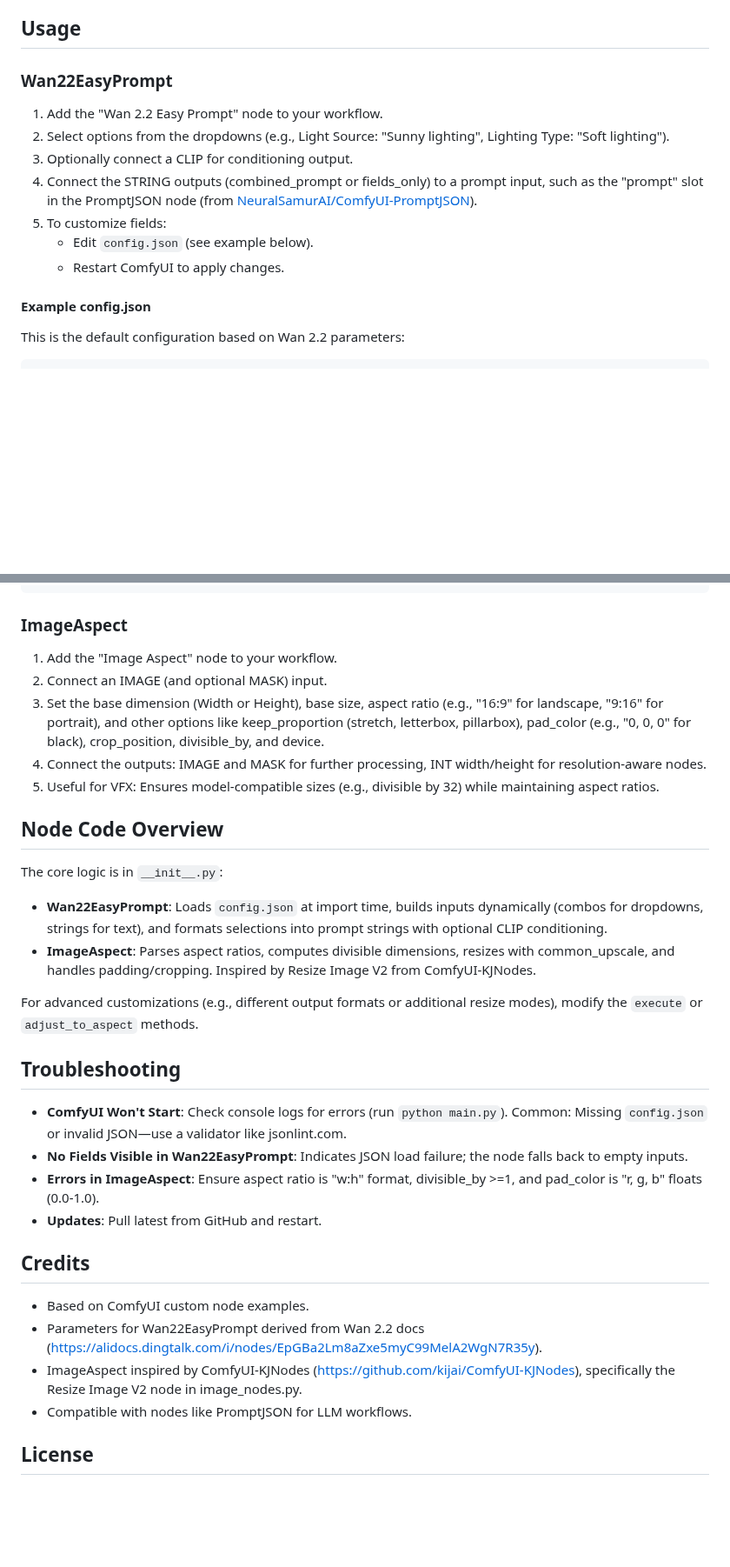
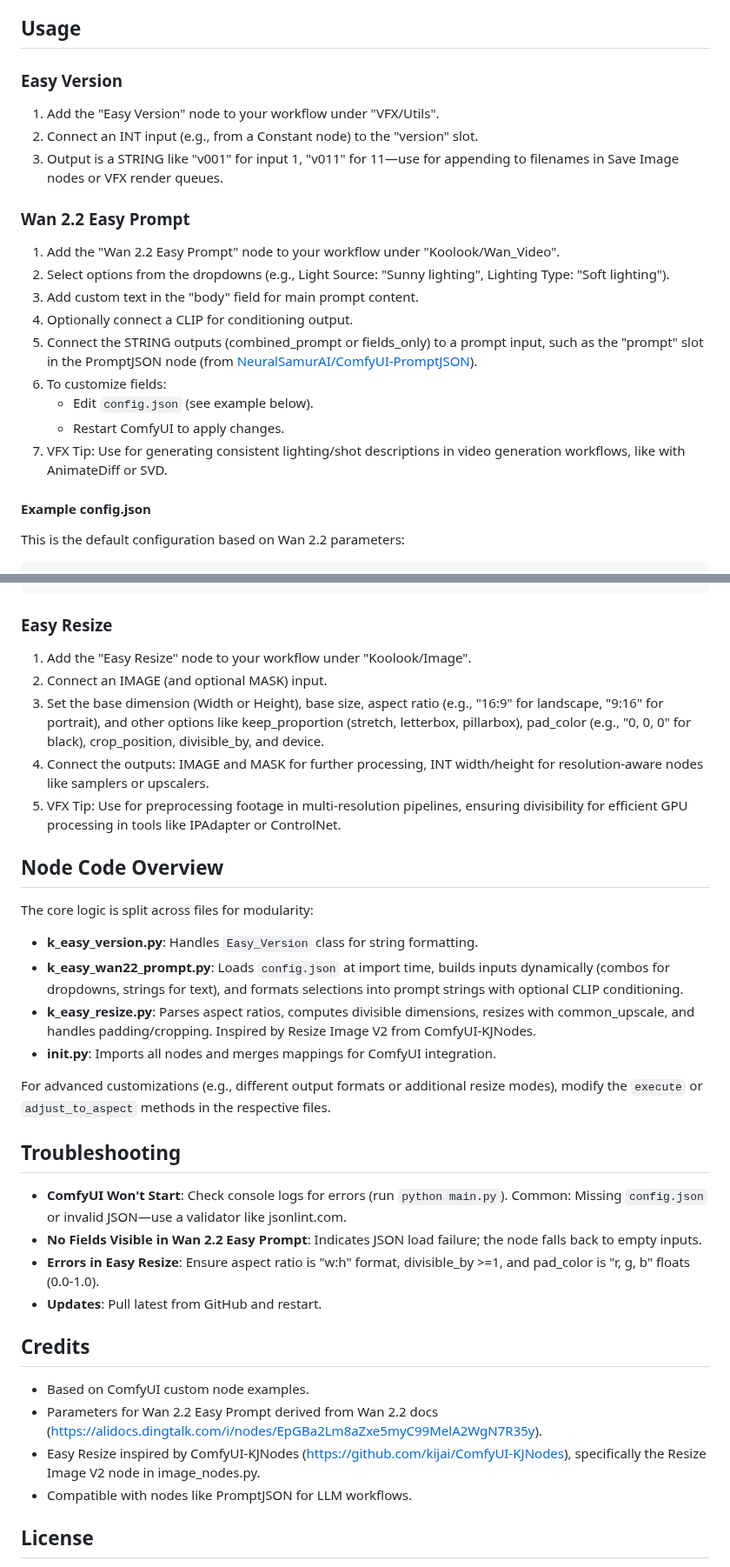
Before and after one commit to malkuthro/ComfyUI-Koolook, a Markdown page: README.md, 2 parts joined by grey strips. Shown at 87% size. GitHub-like rendering; blank space fills up the shorter version.

````diff
--- a/README.md
+++ b/README.md
@@ -37,14 +45,21 @@ No additional dependencies required beyond standard Python libraries.
 
 ## Usage
 
-### Wan22EasyPrompt
-1. Add the "Wan 2.2 Easy Prompt" node to your workflow.
+### Easy Version
+1. Add the "Easy Version" node to your workflow under "VFX/Utils".
+2. Connect an INT input (e.g., from a Constant node) to the "version" slot.
+3. Output is a STRING like "v001" for input 1, "v011" for 11—use for appending to filenames in Save Image nodes or VFX render queues.
+
+### Wan 2.2 Easy Prompt
+1. Add the "Wan 2.2 Easy Prompt" node to your workflow under "Koolook/Wan_Video".
 2. Select options from the dropdowns (e.g., Light Source: "Sunny lighting", Lighting Type: "Soft lighting").
-3. Optionally connect a CLIP for conditioning output.
-4. Connect the STRING outputs (combined_prompt or fields_only) to a prompt input, such as the "prompt" slot in the PromptJSON node (from [NeuralSamurAI/ComfyUI-PromptJSON](https://github.com/NeuralSamurAI/ComfyUI-PromptJSON)).
-5. To customize fields:
+3. Add custom text in the "body" field for main prompt content.
+4. Optionally connect a CLIP for conditioning output.
+5. Connect the STRING outputs (combined_prompt or fields_only) to a prompt input, such as the "prompt" slot in the PromptJSON node (from [NeuralSamurAI/ComfyUI-PromptJSON](https://github.com/NeuralSamurAI/ComfyUI-PromptJSON)).
+6. To customize fields:
    - Edit `config.json` (see example below).
    - Restart ComfyUI to apply changes.
+7. VFX Tip: Use for generating consistent lighting/shot descriptions in video generation workflows, like with AnimateDiff or SVD.
 
 #### Example config.json
 This is the default configuration based on Wan 2.2 parameters:
@@ -71,30 +86,32 @@ This is the default configuration based on Wan 2.2 parameters:
 }
 ```
 
-### ImageAspect
-1. Add the "Image Aspect" node to your workflow.
+### Easy Resize
+1. Add the "Easy Resize" node to your workflow under "Koolook/Image".
 2. Connect an IMAGE (and optional MASK) input.
 3. Set the base dimension (Width or Height), base size, aspect ratio (e.g., "16:9" for landscape, "9:16" for portrait), and other options like keep_proportion (stretch, letterbox, pillarbox), pad_color (e.g., "0, 0, 0" for black), crop_position, divisible_by, and device.
-4. Connect the outputs: IMAGE and MASK for further processing, INT width/height for resolution-aware nodes.
-5. Useful for VFX: Ensures model-compatible sizes (e.g., divisible by 32) while maintaining aspect ratios.
+4. Connect the outputs: IMAGE and MASK for further processing, INT width/height for resolution-aware nodes like samplers or upscalers.
+5. VFX Tip: Use for preprocessing footage in multi-resolution pipelines, ensuring divisibility for efficient GPU processing in tools like IPAdapter or ControlNet.
 
 ## Node Code Overview
-The core logic is in `__init__.py`:
-- **Wan22EasyPrompt**: Loads `config.json` at import time, builds inputs dynamically (combos for dropdowns, strings for text), and formats selections into prompt strings with optional CLIP conditioning.
-- **ImageAspect**: Parses aspect ratios, computes divisible dimensions, resizes with common_upscale, and handles padding/cropping. Inspired by Resize Image V2 from ComfyUI-KJNodes.
+The core logic is split across files for modularity:
+- **k_easy_version.py**: Handles `Easy_Version` class for string formatting.
+- **k_easy_wan22_prompt.py**: Loads `config.json` at import time, builds inputs dynamically (combos for dropdowns, strings for text), and formats selections into prompt strings with optional CLIP conditioning.
+- **k_easy_resize.py**: Parses aspect ratios, computes divisible dimensions, resizes with common_upscale, and handles padding/cropping. Inspired by Resize Image V2 from ComfyUI-KJNodes.
+- **__init__.py**: Imports all nodes and merges mappings for ComfyUI integration.
 
-For advanced customizations (e.g., different output formats or additional resize modes), modify the `execute` or `adjust_to_aspect` methods.
+For advanced customizations (e.g., different output formats or additional resize modes), modify the `execute` or `adjust_to_aspect` methods in the respective files.
 
 ## Troubleshooting
 - **ComfyUI Won't Start**: Check console logs for errors (run `python main.py`). Common: Missing `config.json` or invalid JSON—use a validator like jsonlint.com.
-- **No Fields Visible in Wan22EasyPrompt**: Indicates JSON load failure; the node falls back to empty inputs.
-- **Errors in ImageAspect**: Ensure aspect ratio is "w:h" format, divisible_by >=1, and pad_color is "r, g, b" floats (0.0-1.0).
+- **No Fields Visible in Wan 2.2 Easy Prompt**: Indicates JSON load failure; the node falls back to empty inputs.
+- **Errors in Easy Resize**: Ensure aspect ratio is "w:h" format, divisible_by >=1, and pad_color is "r, g, b" floats (0.0-1.0).
 - **Updates**: Pull latest from GitHub and restart.
 
 ## Credits
 - Based on ComfyUI custom node examples.
-- Parameters for Wan22EasyPrompt derived from Wan 2.2 docs (https://alidocs.dingtalk.com/i/nodes/EpGBa2Lm8aZxe5myC99MelA2WgN7R35y).
-- ImageAspect inspired by ComfyUI-KJNodes (https://github.com/kijai/ComfyUI-KJNodes), specifically the Resize Image V2 node in image_nodes.py.
+- Parameters for Wan 2.2 Easy Prompt derived from Wan 2.2 docs (https://alidocs.dingtalk.com/i/nodes/EpGBa2Lm8aZxe5myC99MelA2WgN7R35y).
+- Easy Resize inspired by ComfyUI-KJNodes (https://github.com/kijai/ComfyUI-KJNodes), specifically the Resize Image V2 node in image_nodes.py.
 - Compatible with nodes like PromptJSON for LLM workflows.
 
 ## License
````
Also changed, not shown: other parts of README.md (+16 -8 lines).
